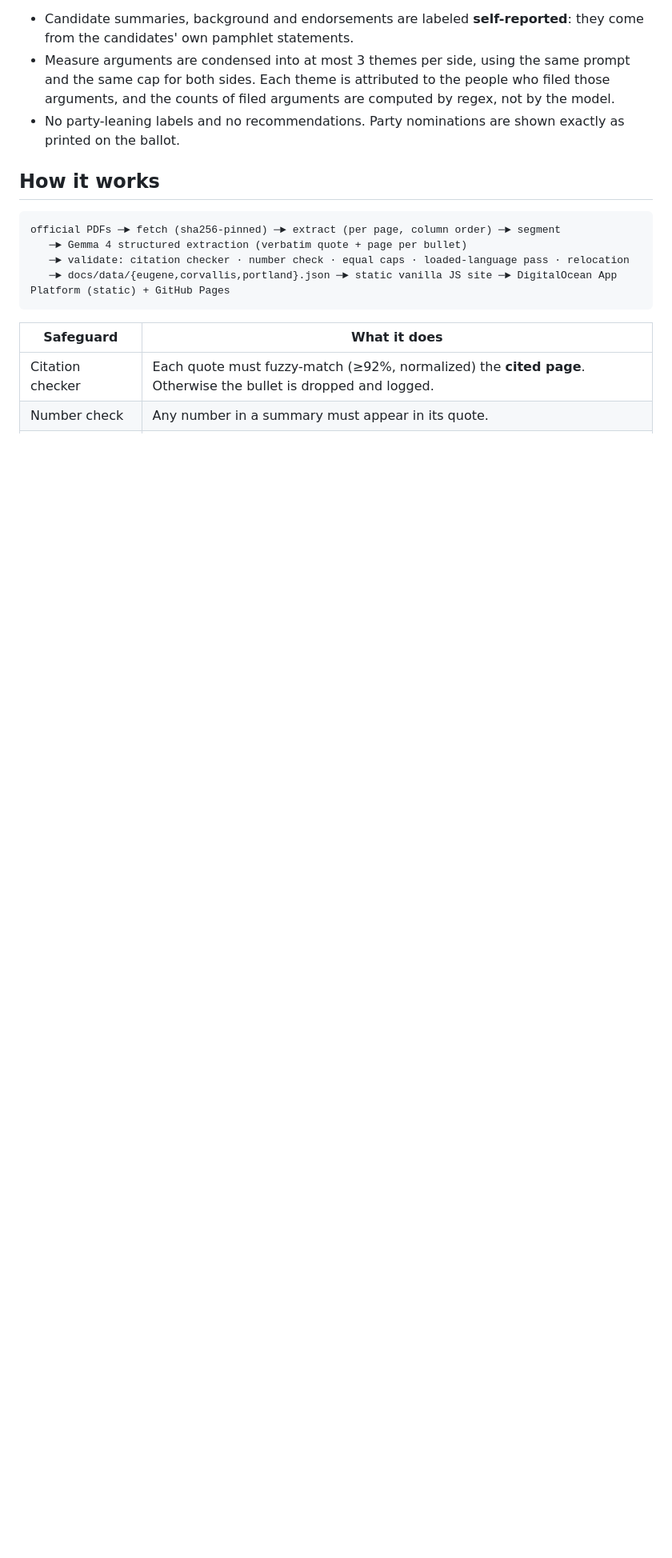
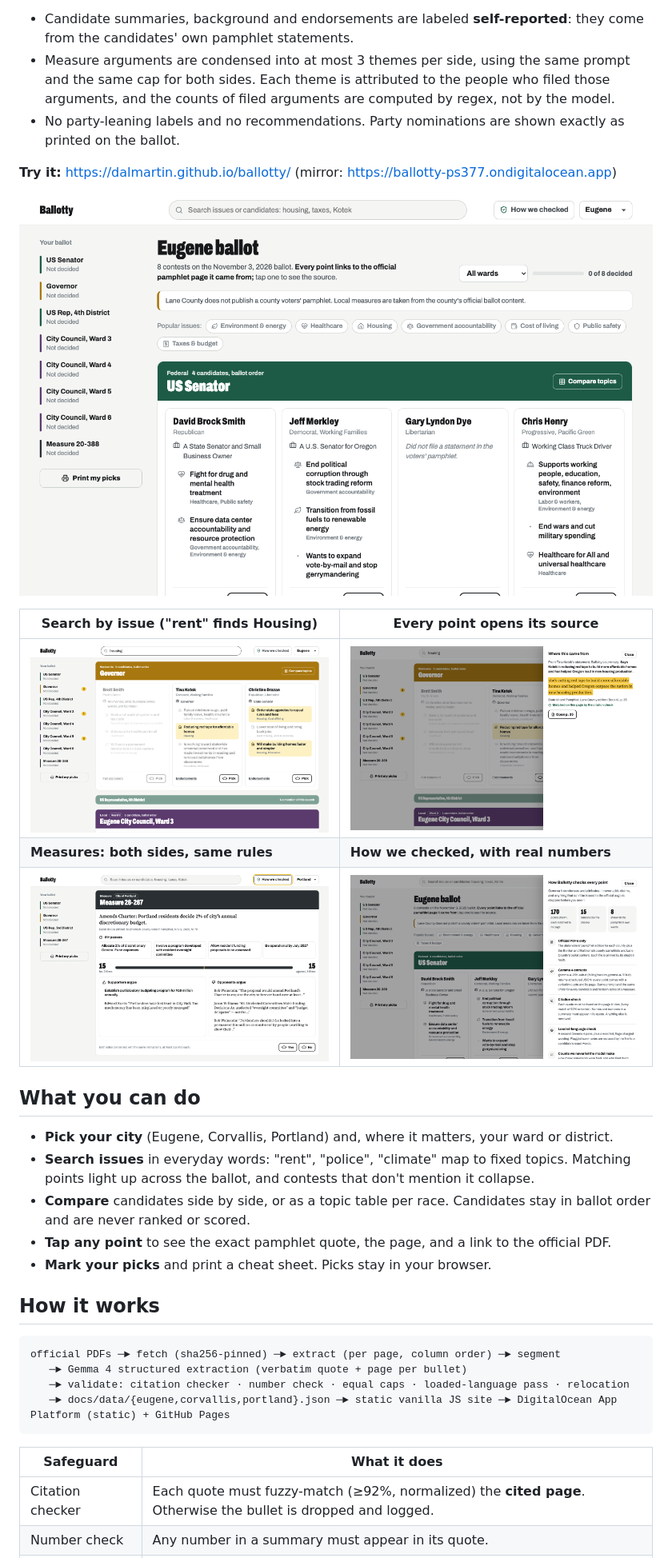
Before and after one commit to dalmartin/ballotty, a Markdown page: README.md, the part around the change. Shown at 80% size. Drawn GitHub-style; pictures changed too: docs/img/dashboard.png (added), docs/img/how-we-checked.png (added), docs/img/measure.png (added); blank space fills up the shorter version.

```diff
--- a/README.md
+++ b/README.md
@@ -7,6 +7,24 @@ Ballotty summarizes the November 3, 2026 ballot for **Eugene**, **Corvallis** an
 - Candidate summaries, background and endorsements are labeled **self-reported**: they come from the candidates' own pamphlet statements.
 - Measure arguments are condensed into at most 3 themes per side, using the same prompt and the same cap for both sides. Each theme is attributed to the people who filed those arguments, and the counts of filed arguments are computed by regex, not by the model.
 - No party-leaning labels and no recommendations. Party nominations are shown exactly as printed on the ballot.
+
+**Try it:** https://dalmartin.github.io/ballotty/ (mirror: https://ballotty-ps377.ondigitalocean.app)
+
+![Eugene ballot dashboard](docs/img/dashboard.png)
+
+| Search by issue ("rent" finds Housing) | Every point opens its source |
+|---|---|
+| ![Searching for housing highlights matching points across races](docs/img/search.png) | ![The source drawer shows the exact pamphlet quote and page](docs/img/source.png) |
+| **Measures: both sides, same rules** | **How we checked, with real numbers** |
+| ![Portland Measure 26-267 with 15 arguments for and 15 against](docs/img/measure.png) | ![Panel explaining the Gemma 4 pipeline and the checks](docs/img/how-we-checked.png) |
+
+## What you can do
+
+- **Pick your city** (Eugene, Corvallis, Portland) and, where it matters, your ward or district.
+- **Search issues** in everyday words: "rent", "police", "climate" map to fixed topics. Matching points light up across the ballot, and contests that don't mention it collapse.
+- **Compare** candidates side by side, or as a topic table per race. Candidates stay in ballot order and are never ranked or scored.
+- **Tap any point** to see the exact pamphlet quote, the page, and a link to the official PDF.
+- **Mark your picks** and print a cheat sheet. Picks stay in your browser.
 
 ## How it works
 
```
Also changed, not shown: DEVPOST.md (added, +71 -0 lines), 3 other files.
